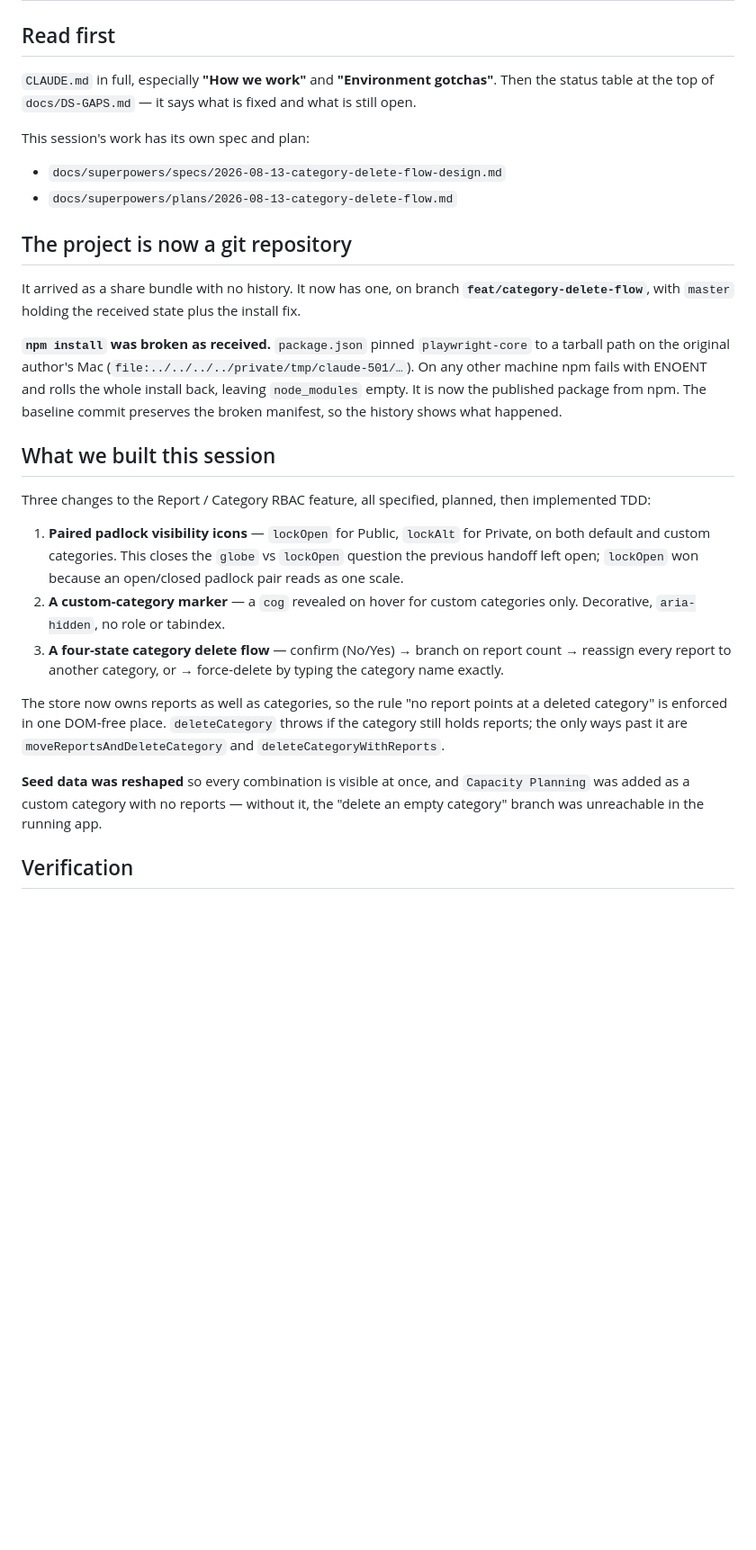
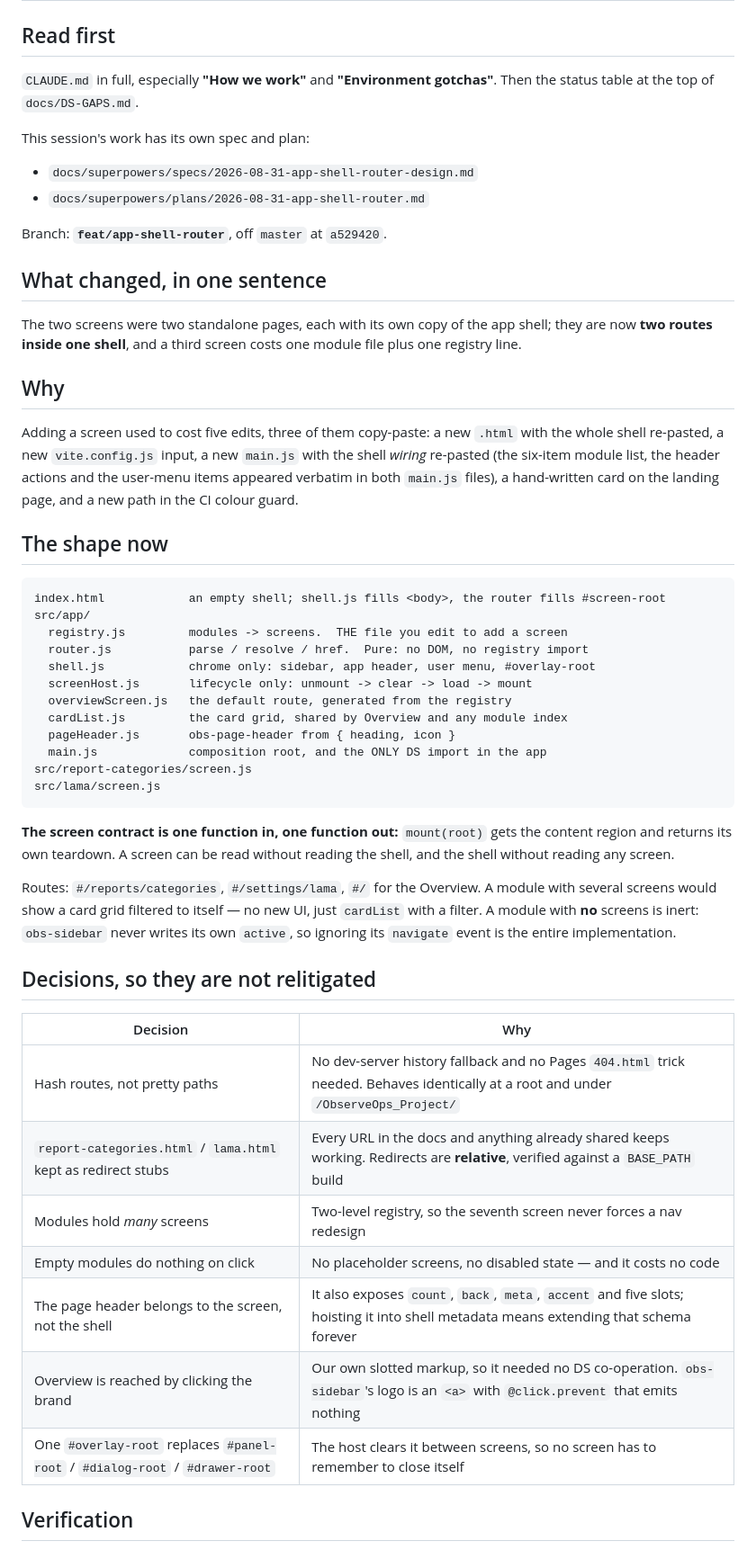
Before and after one commit to shrenik19/ObserveOps_Project, a Markdown page: HANDOFF.md, the part around one of its changes. Shown at 90% size. Drawn GitHub-style; blank space fills up the shorter version.

````diff
--- a/HANDOFF.md
+++ b/HANDOFF.md
@@ -3,43 +3,64 @@
 ## Read first
 
 `CLAUDE.md` in full, especially **"How we work"** and **"Environment gotchas"**. Then the status
-table at the top of `docs/DS-GAPS.md` — it says what is fixed and what is still open.
+table at the top of `docs/DS-GAPS.md`.
 
 This session's work has its own spec and plan:
 
-- `docs/superpowers/specs/2026-08-13-category-delete-flow-design.md`
-- `docs/superpowers/plans/2026-08-13-category-delete-flow.md`
+- `docs/superpowers/specs/2026-08-31-app-shell-router-design.md`
+- `docs/superpowers/plans/2026-08-31-app-shell-router.md`
 
-## The project is now a git repository
+Branch: **`feat/app-shell-router`**, off `master` at `a529420`.
 
-It arrived as a share bundle with no history. It now has one, on branch
-**`feat/category-delete-flow`**, with `master` holding the received state plus the install fix.
+## What changed, in one sentence
 
-**`npm install` was broken as received.** `package.json` pinned `playwright-core` to a tarball path
-on the original author's Mac (`file:../../../../private/tmp/claude-501/…`). On any other machine npm
-fails with ENOENT and rolls the whole install back, leaving `node_modules` empty. It is now the
-published package from npm. The baseline commit preserves the broken manifest, so the history shows
-what happened.
+The two screens were two standalone pages, each with its own copy of the app shell; they are now
+**two routes inside one shell**, and a third screen costs one module file plus one registry line.
 
-## What we built this session
+## Why
 
-Three changes to the Report / Category RBAC feature, all specified, planned, then implemented TDD:
+Adding a screen used to cost five edits, three of them copy-paste: a new `.html` with the whole
+shell re-pasted, a new `vite.config.js` input, a new `main.js` with the shell *wiring* re-pasted
+(the six-item module list, the header actions and the user-menu items appeared verbatim in both
+`main.js` files), a hand-written card on the landing page, and a new path in the CI colour guard.
 
-1. **Paired padlock visibility icons** — `lockOpen` for Public, `lockAlt` for Private, on both
-   default and custom categories. This closes the `globe` vs `lockOpen` question the previous
-   handoff left open; `lockOpen` won because an open/closed padlock pair reads as one scale.
-2. **A custom-category marker** — a `cog` revealed on hover for custom categories only. Decorative,
-   `aria-hidden`, no role or tabindex.
-3. **A four-state category delete flow** — confirm (No/Yes) → branch on report count → reassign every
-   report to another category, or → force-delete by typing the category name exactly.
+## The shape now
 
-The store now owns reports as well as categories, so the rule "no report points at a deleted
-category" is enforced in one DOM-free place. `deleteCategory` throws if the category still holds
-reports; the only ways past it are `moveReportsAndDeleteCategory` and `deleteCategoryWithReports`.
+```
+index.html            an empty shell; shell.js fills <body>, the router fills #screen-root
+src/app/
+  registry.js         modules -> screens.  THE file you edit to add a screen
+  router.js           parse / resolve / href.  Pure: no DOM, no registry import
+  shell.js            chrome only: sidebar, app header, user menu, #overlay-root
+  screenHost.js       lifecycle only: unmount -> clear -> load -> mount
+  overviewScreen.js   the default route, generated from the registry
+  cardList.js         the card grid, shared by Overview and any module index
+  pageHeader.js       obs-page-header from { heading, icon }
+  main.js             composition root, and the ONLY DS import in the app
+src/report-categories/screen.js
+src/lama/screen.js
+```
 
-**Seed data was reshaped** so every combination is visible at once, and `Capacity Planning` was added
-as a custom category with no reports — without it, the "delete an empty category" branch was
-unreachable in the running app.
+**The screen contract is one function in, one function out:** `mount(root)` gets the content region
+and returns its own teardown. A screen can be read without reading the shell, and the shell without
+reading any screen.
+
+Routes: `#/reports/categories`, `#/settings/lama`, `#/` for the Overview. A module with several
+screens would show a card grid filtered to itself — no new UI, just `cardList` with a filter. A
+module with **no** screens is inert: `obs-sidebar` never writes its own `active`, so ignoring its
+`navigate` event is the entire implementation.
+
+## Decisions, so they are not relitigated
+
+| Decision | Why |
+|---|---|
+| Hash routes, not pretty paths | No dev-server history fallback and no Pages `404.html` trick needed. Behaves identically at a root and under `/ObserveOps_Project/` |
+| `report-categories.html` / `lama.html` kept as redirect stubs | Every URL in the docs and anything already shared keeps working. Redirects are **relative**, verified against a `BASE_PATH` build |
+| Modules hold *many* screens | Two-level registry, so the seventh screen never forces a nav redesign |
+| Empty modules do nothing on click | No placeholder screens, no disabled state — and it costs no code |
+| The page header belongs to the screen, not the shell | It also exposes `count`, `back`, `meta`, `accent` and five slots; hoisting it into shell metadata means extending that schema forever |
+| Overview is reached by clicking the brand | Our own slotted markup, so it needed no DS co-operation. `obs-sidebar`'s logo is an `<a>` with `@click.prevent` that emits nothing |
+| One `#overlay-root` replaces `#panel-root` / `#dialog-root` / `#drawer-root` | The host clears it between screens, so no screen has to remember to close itself |
 
 ## Verification
 
````
Also changed, not shown: other parts of HANDOFF.md (+48 -44 lines), docs/DS-GAPS.md (+41 -0 lines).
